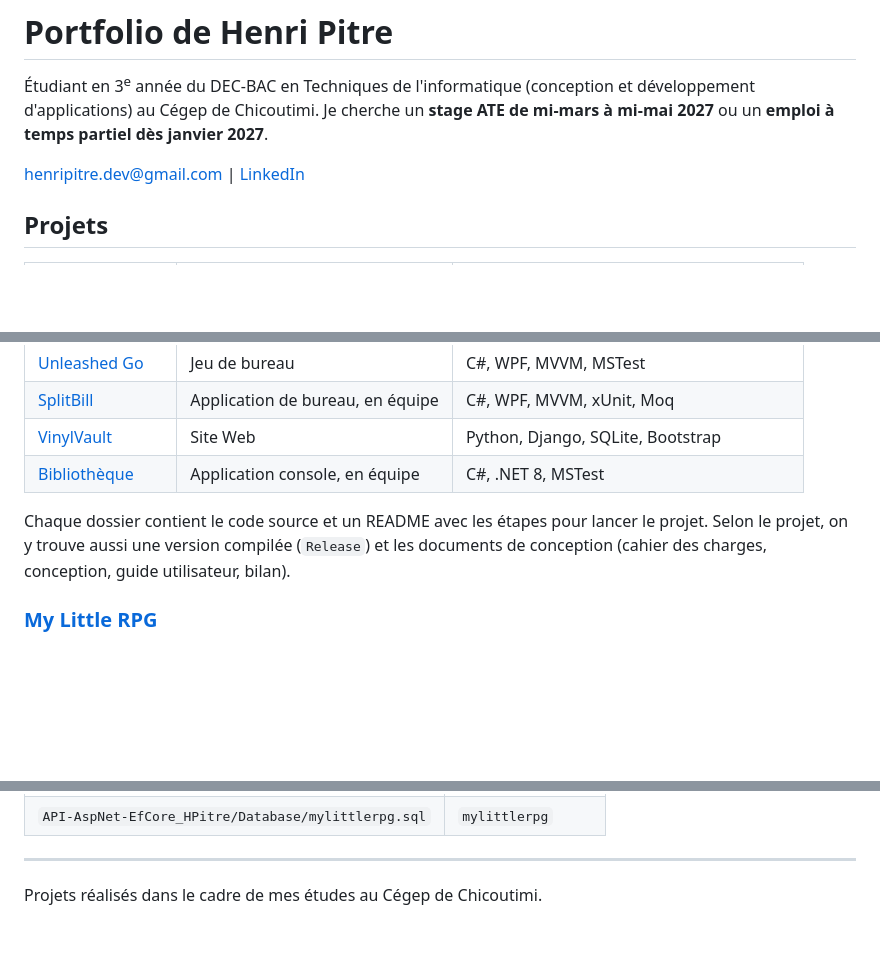
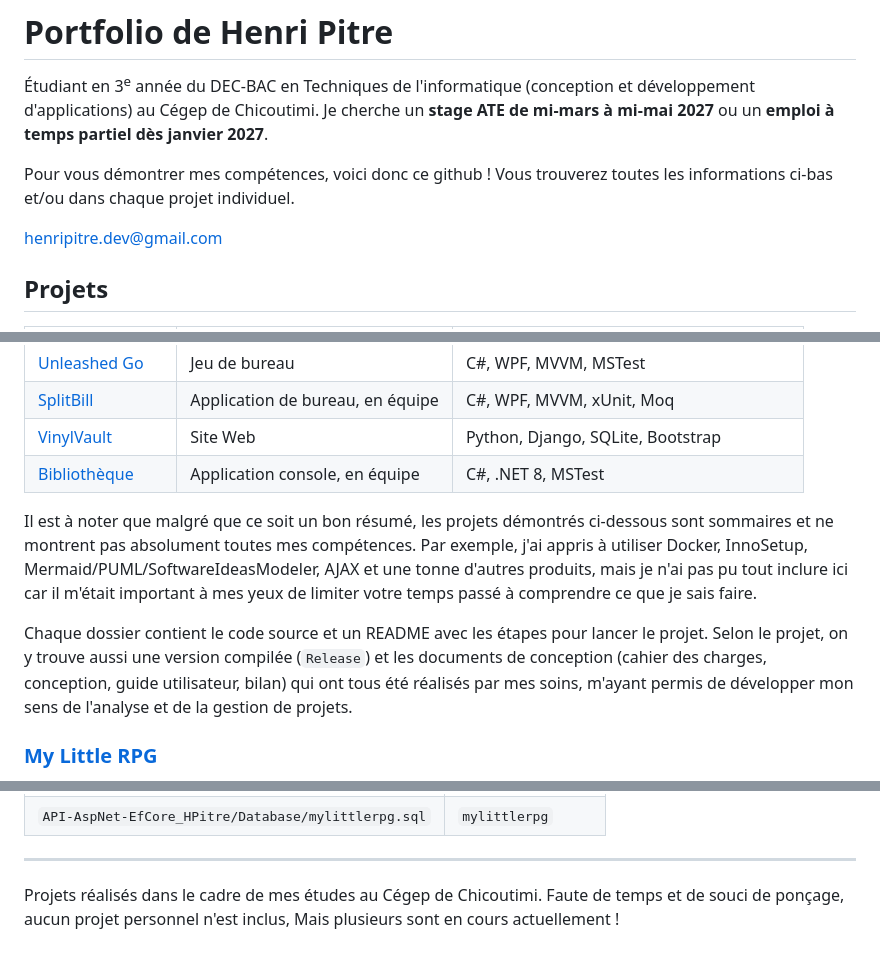
Before and after one commit to henripitre-dev/MiniPortfolio, a Markdown page: README.md, 3 parts joined by grey strips. GitHub-like rendering; blank space fills up the shorter version.

Commit message:
Update main README.md

```diff
--- a/README.md
+++ b/README.md
@@ -3,7 +3,9 @@
 Étudiant en 3<sup>e</sup> année du DEC-BAC en Techniques de l'informatique (conception et développement d'applications) au Cégep de Chicoutimi.
 Je cherche un **stage ATE de mi-mars à mi-mai 2027** ou un **emploi à temps partiel dès janvier 2027**.
 
-henripitre.dev@gmail.com | [LinkedIn](https://www.linkedin.com/in/[ton-profil])
+Pour vous démontrer mes compétences, voici donc ce github ! Vous trouverez toutes les informations ci-bas et/ou dans chaque projet individuel.
+
+henripitre.dev@gmail.com
 
 ## Projets
 
@@ -16,7 +18,9 @@ henripitre.dev@gmail.com | [LinkedIn](https://www.linkedin.com/in/[ton-profil])
 | [VinylVault](WEB_DJANGO_HPitre) | Site Web | Python, Django, SQLite, Bootstrap |
 | [Bibliothèque](CMD_Bibliotheque_HPitre) | Application console, en équipe | C#, .NET 8, MSTest |
 
-Chaque dossier contient le code source et un README avec les étapes pour lancer le projet. Selon le projet, on y trouve aussi une version compilée (`Release`) et les documents de conception (cahier des charges, conception, guide utilisateur, bilan).
+Il est à noter que malgré que ce soit un bon résumé, les projets démontrés ci-dessous sont sommaires et ne montrent pas absolument toutes mes compétences. Par exemple, j'ai appris à utiliser Docker, InnoSetup, Mermaid/PUML/SoftwareIdeasModeler, AJAX et une tonne d'autres produits, mais je n'ai pas pu tout inclure ici car il m'était important à mes yeux de limiter votre temps passé à comprendre ce que je sais faire.
+
+Chaque dossier contient le code source et un README avec les étapes pour lancer le projet. Selon le projet, on y trouve aussi une version compilée (`Release`) et les documents de conception (cahier des charges, conception, guide utilisateur, bilan) qui ont tous été réalisés par mes soins, m'ayant permis de développer mon sens de l'analyse et de la gestion de projets.
 
 ### [My Little RPG](API-AspNet-EfCore_HPitre)
 API qui génère les tuiles d'une carte de jeu de rôle (type de terrain tiré au hasard selon des probabilités, cases traversables ou non) et qui gère une liste de monstres. Une page Web affiche la carte et le détail de chaque tuile.
@@ -86,3 +92,5 @@ Ensuite, dans MySQL Workbench, ouvrir chaque script avec *File > Run SQL Script*
 ---
 
 Projets réalisés dans le cadre de mes études au Cégep de Chicoutimi.
+Faute de temps et de souci de ponçage, aucun projet personnel n'est inclus,
+Mais plusieurs sont en cours actuellement !
```
Also changed, not shown: other parts of README.md (+3 -1 lines).
